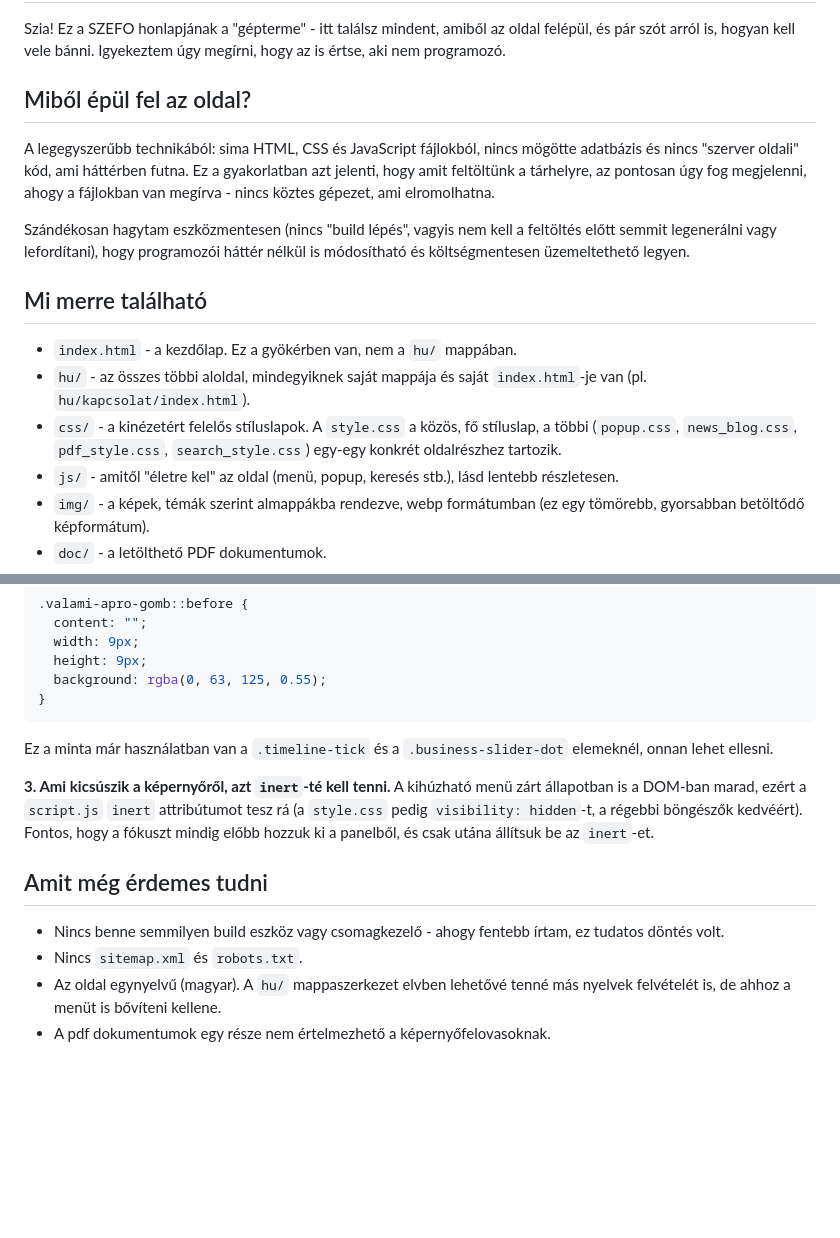
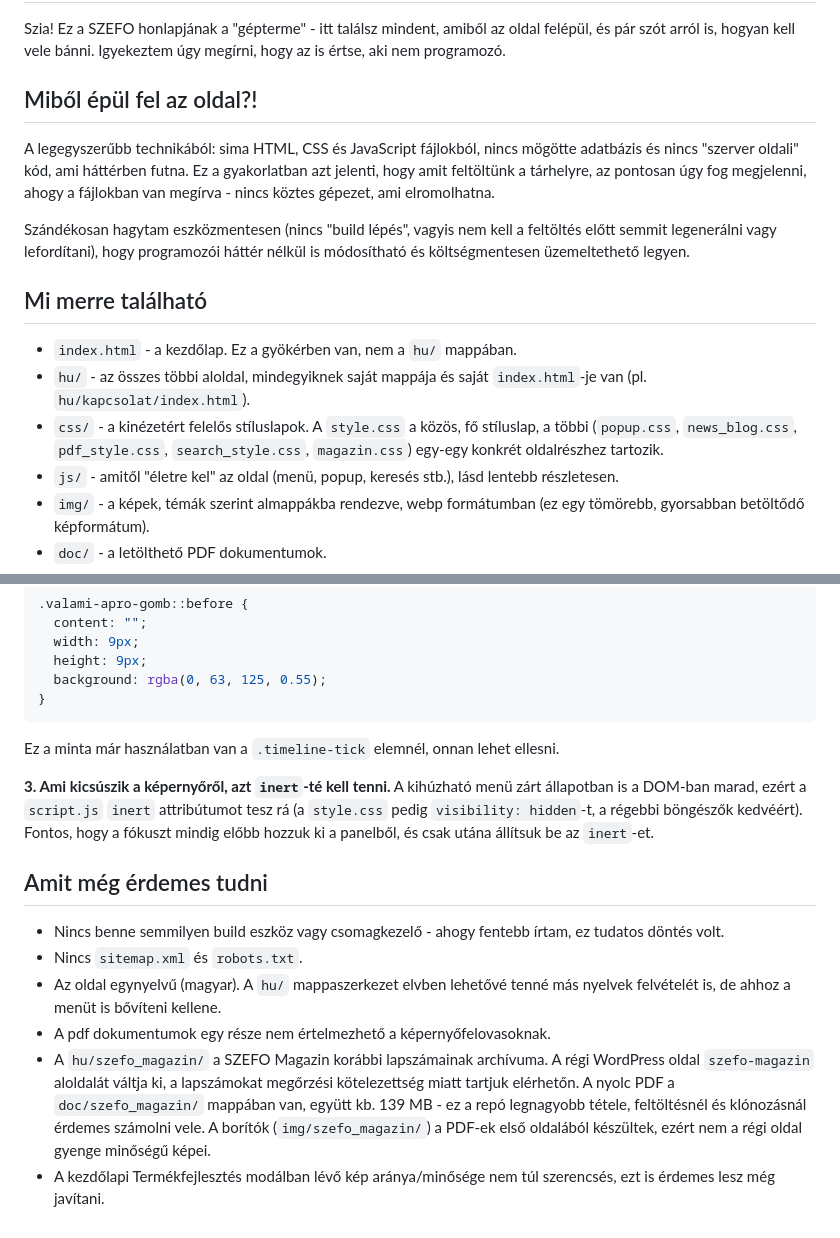
Before and after one commit to oszef/oszef.hu, a Markdown page: README.md, 2 parts joined by grey strips. GitHub-like rendering; blank space fills up the shorter version.

Commit message:
readme frissítés

````diff
--- a/README.md
+++ b/README.md
@@ -4,7 +4,7 @@ Szia! Ez a SZEFO honlapjának a "gépterme" - itt találsz mindent, amiből az
 oldal felépül, és pár szót arról is, hogyan kell vele bánni. Igyekeztem
 úgy megírni, hogy az is értse, aki nem programozó.
 
-## Miből épül fel az oldal?
+## Miből épül fel az oldal?!
 
 A legegyszerűbb technikából: sima HTML, CSS és JavaScript fájlokból, nincs
 mögötte adatbázis és nincs "szerver oldali" kód, ami háttérben futna. Ez
@@ -23,7 +23,8 @@ háttér nélkül is módosítható és költségmentesen üzemeltethető legyen
   `index.html`-je van (pl. `hu/kapcsolat/index.html`).
 - `css/` - a kinézetért felelős stíluslapok. A `style.css` a közös, fő
   stíluslap, a többi (`popup.css`, `news_blog.css`, `pdf_style.css`,
-  `search_style.css`) egy-egy konkrét oldalrészhez tartozik.
+  `search_style.css`, `magazin.css`) egy-egy konkrét oldalrészhez
+  tartozik.
 - `js/` - amitől "életre kel" az oldal (menü, popup, keresés stb.), lásd
   lentebb részletesen.
 - `img/` - a képek, témák szerint almappákba rendezve, webp formátumban
@@ -159,8 +160,8 @@ bele:
 }
 ```
 
-Ez a minta már használatban van a `.timeline-tick` és a
-`.business-slider-dot` elemeknél, onnan lehet ellesni.
+Ez a minta már használatban van a `.timeline-tick` elemnél, onnan
+lehet ellesni.
 
 **3. Ami kicsúszik a képernyőről, azt `inert`-té kell tenni.** A
 kihúzható menü zárt állapotban is a DOM-ban marad, ezért a `script.js`
@@ -176,3 +177,12 @@ ki a panelből, és csak utána állítsuk be az `inert`-et.
 - Az oldal egynyelvű (magyar). A `hu/` mappaszerkezet elvben lehetővé
   tenné más nyelvek felvételét is, de ahhoz a menüt is bővíteni kellene.
 - A pdf dokumentumok egy része nem értelmezhető a képernyőfelovasoknak.
+- A `hu/szefo_magazin/` a SZEFO Magazin korábbi lapszámainak archívuma.
+  A régi WordPress oldal `szefo-magazin` aloldalát váltja ki, a
+  lapszámokat megőrzési kötelezettség miatt tartjuk elérhetőn. A nyolc
+  PDF a `doc/szefo_magazin/` mappában van, együtt kb. 139 MB - ez a
+  repó legnagyobb tétele, feltöltésnél és klónozásnál érdemes számolni
+  vele. A borítók (`img/szefo_magazin/`) a PDF-ek első oldalából
+  készültek, ezért nem a régi oldal gyenge minőségű képei.
+- A kezdőlapi Termékfejlesztés modálban lévő kép aránya/minősége nem
+  túl szerencsés, ezt is érdemes lesz még javítani.
````
